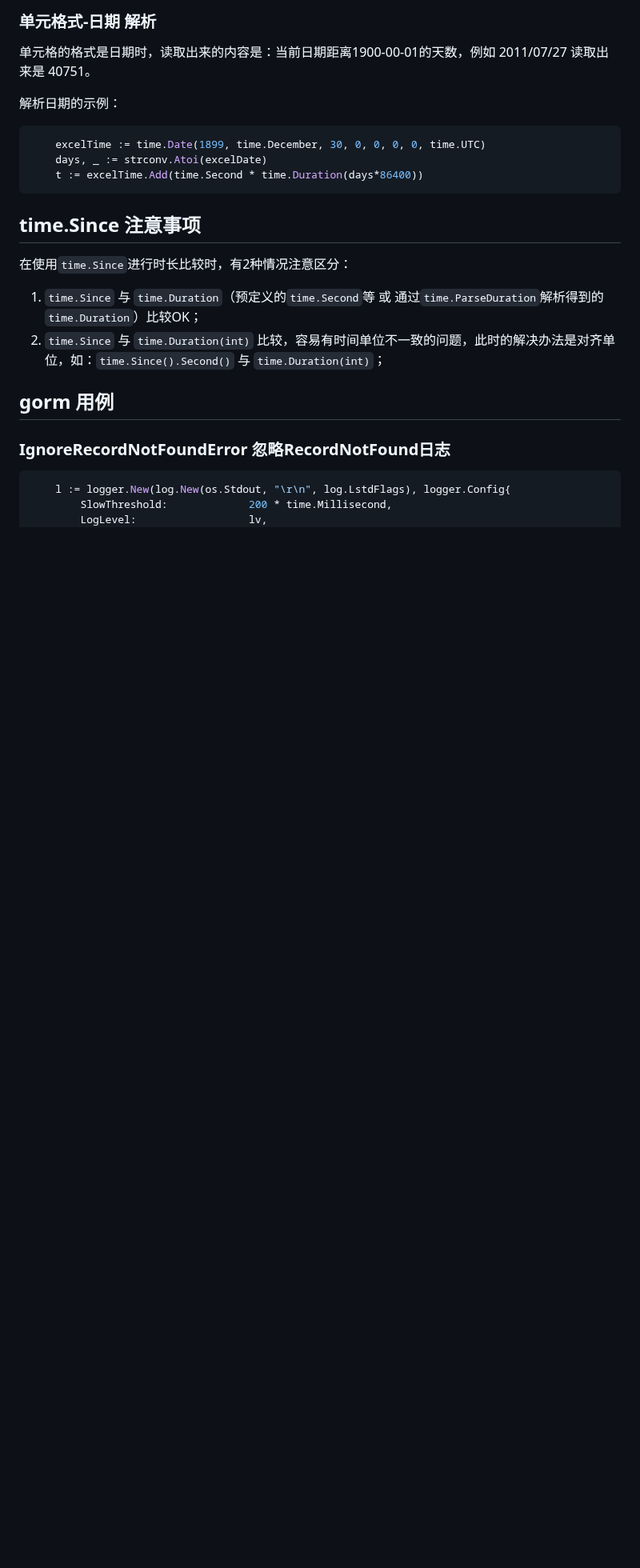
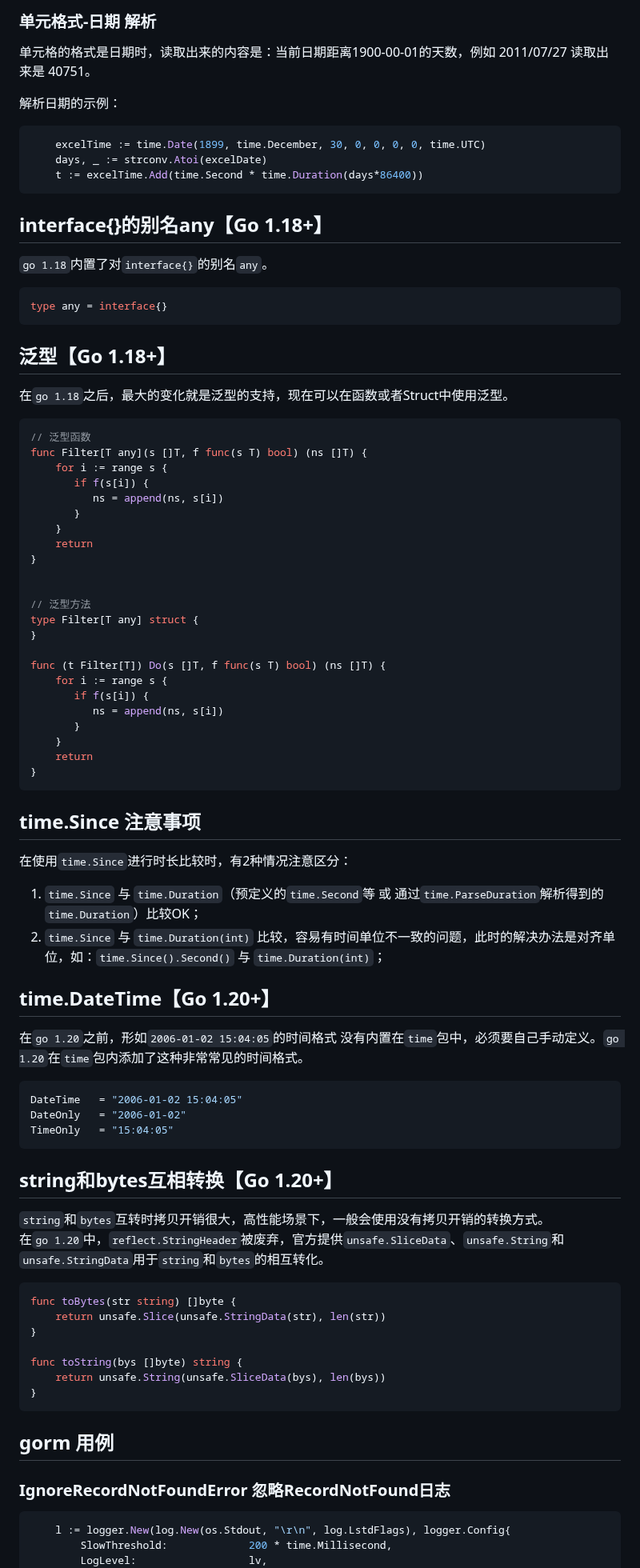
Before and after one commit to huangbucheng/huangbucheng.github.io, a Markdown page: go-notes.md, the part around the change. Shown at 80% size. Rendered like a GitHub page; blank space fills up the shorter version.

````diff
--- a/go-notes.md
+++ b/go-notes.md
@@ -98,11 +98,66 @@ if out, err = cmd.CombinedOutput(); err != nil {
 	days, _ := strconv.Atoi(excelDate)
 	t := excelTime.Add(time.Second * time.Duration(days*86400))
 ```
+## interface{}的别名any【Go 1.18+】
+`go 1.18`内置了对`interface{}`的别名`any`。
+```go
+type any = interface{}
+```
+
+## 泛型【Go 1.18+】
+在`go 1.18`之后，最大的变化就是泛型的支持，现在可以在函数或者Struct中使用泛型。
+```go
+// 泛型函数
+func Filter[T any](s []T, f func(s T) bool) (ns []T) {
+    for i := range s {
+       if f(s[i]) {
+          ns = append(ns, s[i])
+       }
+    }
+    return
+}
+
+
+// 泛型方法
+type Filter[T any] struct {
+}
+
+func (t Filter[T]) Do(s []T, f func(s T) bool) (ns []T) {
+    for i := range s {
+       if f(s[i]) {
+          ns = append(ns, s[i])
+       }
+    }
+    return
+}
+```
+
 
 ## time.Since 注意事项
 在使用`time.Since`进行时长比较时，有2种情况注意区分：
 1. `time.Since` 与 `time.Duration`（预定义的`time.Second`等 或 通过`time.ParseDuration`解析得到的`time.Duration`）比较OK；
 2. `time.Since` 与 `time.Duration(int)` 比较，容易有时间单位不一致的问题，此时的解决办法是对齐单位，如：`time.Since().Second()` 与 `time.Duration(int)`；
+
+## time.DateTime【Go 1.20+】
+在`go 1.20`之前，形如`2006-01-02 15:04:05`的时间格式 没有内置在`time`包中，必须要自己手动定义。`go 1.20`在`time`包内添加了这种非常常见的时间格式。
+```go
+DateTime   = "2006-01-02 15:04:05"
+DateOnly   = "2006-01-02"
+TimeOnly   = "15:04:05"
+```
+
+## string和bytes互相转换【Go 1.20+】
+`string`和`bytes`互转时拷贝开销很大，高性能场景下，一般会使用没有拷贝开销的转换方式。
+在`go 1.20`中，`reflect.StringHeader`被废弃，官方提供`unsafe.SliceData`、`unsafe.String`和`unsafe.StringData`用于`string`和`bytes`的相互转化。
+```go
+func toBytes(str string) []byte {
+    return unsafe.Slice(unsafe.StringData(str), len(str))
+}
+
+func toString(bys []byte) string {
+    return unsafe.String(unsafe.SliceData(bys), len(bys))
+}
+```
 
 ## gorm 用例
 ### IgnoreRecordNotFoundError 忽略RecordNotFound日志
````
